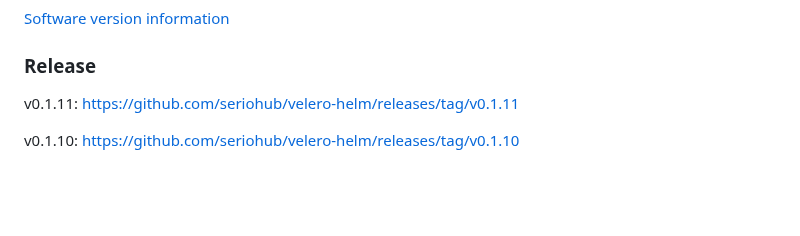
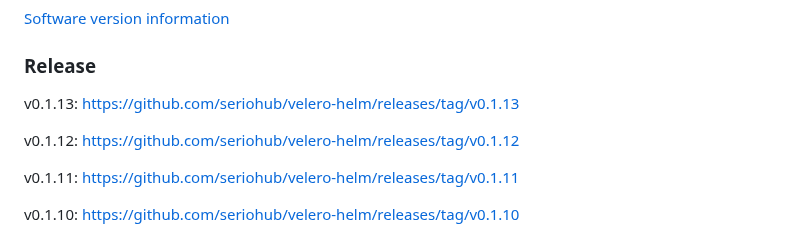
Before and after one commit to seriohub/velero-helm, a Markdown page: CHANGELOG.md, the part around the change. GitHub-like rendering; blank space fills up the shorter version.

```diff
--- a/CHANGELOG.md
+++ b/CHANGELOG.md
@@ -85,6 +85,10 @@ All notable changes to this project will be documented in this file.
 
 ### Release
 
+v0.1.13: [https://github.com/seriohub/velero-helm/releases/tag/v0.1.13](https://github.com/seriohub/velero-helm/releases/tag/v0.1.13)
+
+v0.1.12: [https://github.com/seriohub/velero-helm/releases/tag/v0.1.12](https://github.com/seriohub/velero-helm/releases/tag/v0.1.12)
+
 v0.1.11: [https://github.com/seriohub/velero-helm/releases/tag/v0.1.11](https://github.com/seriohub/velero-helm/releases/tag/v0.1.11)
 
 v0.1.10: [https://github.com/seriohub/velero-helm/releases/tag/v0.1.10](https://github.com/seriohub/velero-helm/releases/tag/v0.1.10)
```
